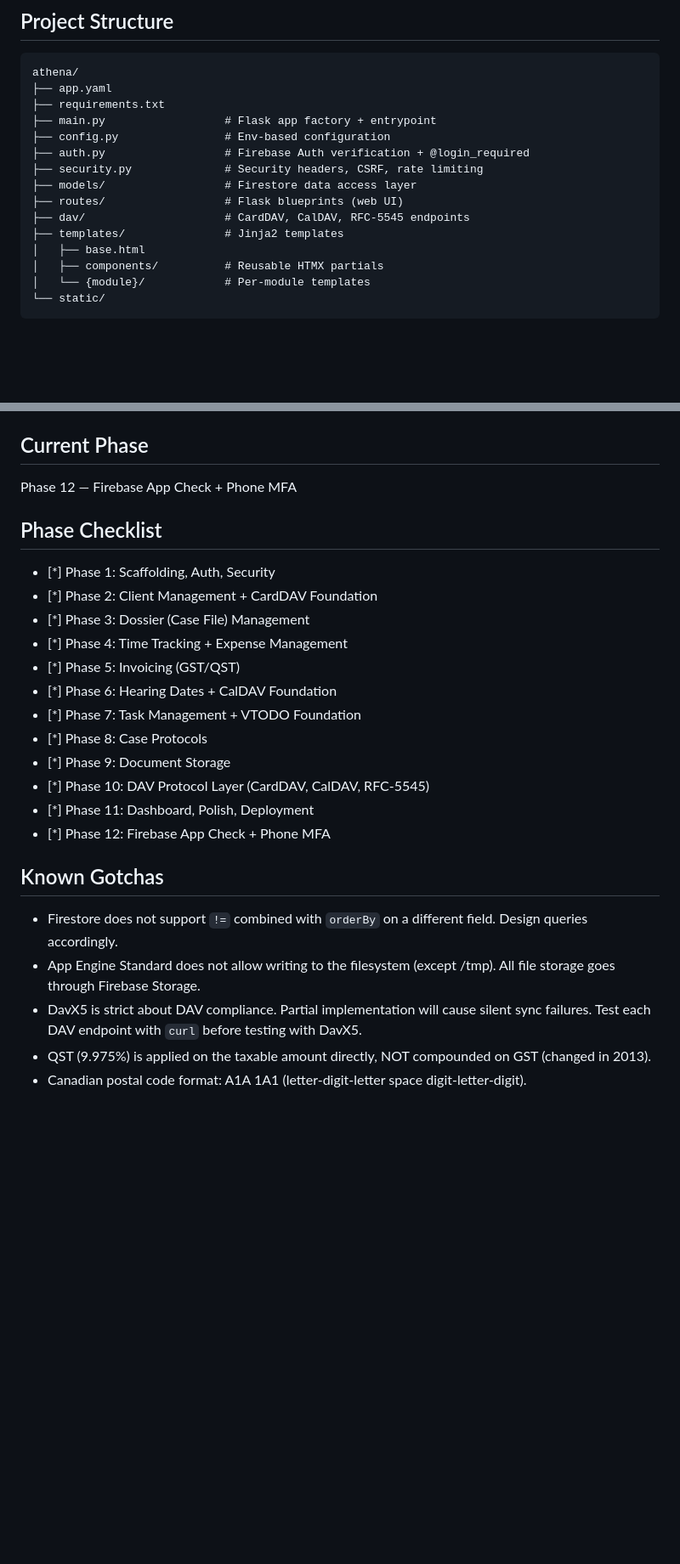
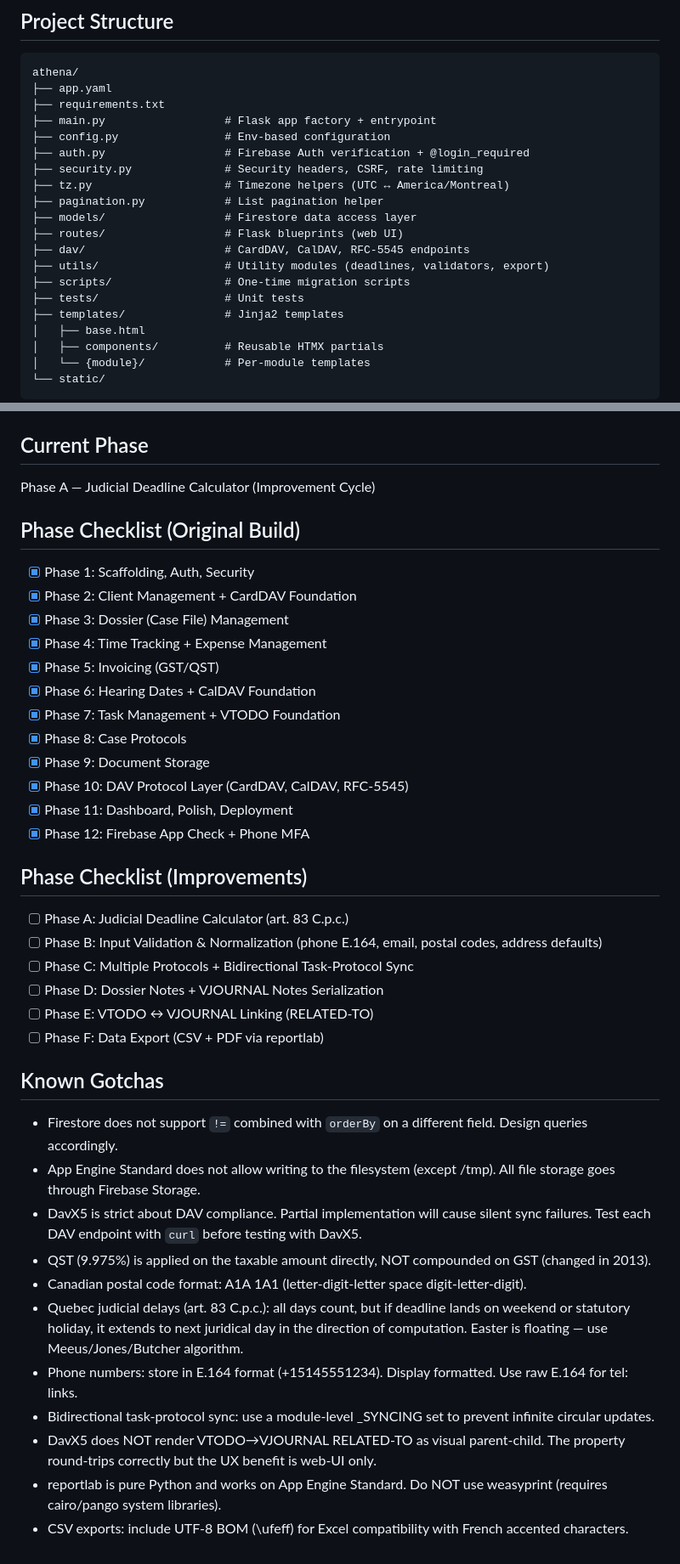
Before and after one commit to jpoirierlavoie/Pallas-Athena, a Markdown page: CLAUDE.md, 2 parts joined by grey strips. Shown at 85% size. GitHub-like rendering; blank space fills up the shorter version.

```diff
--- a/CLAUDE.md
+++ b/CLAUDE.md
@@ -51,9 +51,14 @@ athena/
 ├── config.py                # Env-based configuration
 ├── auth.py                  # Firebase Auth verification + @login_required
 ├── security.py              # Security headers, CSRF, rate limiting
+├── tz.py                    # Timezone helpers (UTC ↔ America/Montreal)
+├── pagination.py            # List pagination helper
 ├── models/                  # Firestore data access layer
 ├── routes/                  # Flask blueprints (web UI)
 ├── dav/                     # CardDAV, CalDAV, RFC-5545 endpoints
+├── utils/                   # Utility modules (deadlines, validators, export)
+├── scripts/                 # One-time migration scripts
+├── tests/                   # Unit tests
 ├── templates/               # Jinja2 templates
 │   ├── base.html
 │   ├── components/          # Reusable HTMX partials
@@ -68,21 +73,29 @@ athena/
 - Firestore emulator: `gcloud emulators firestore start`
 
 ## Current Phase
-Phase 12 — Firebase App Check + Phone MFA
+Phase A — Judicial Deadline Calculator (Improvement Cycle)
 
-## Phase Checklist
-- [*] Phase 1: Scaffolding, Auth, Security
-- [*] Phase 2: Client Management + CardDAV Foundation
-- [*] Phase 3: Dossier (Case File) Management
-- [*] Phase 4: Time Tracking + Expense Management
-- [*] Phase 5: Invoicing (GST/QST)
-- [*] Phase 6: Hearing Dates + CalDAV Foundation
-- [*] Phase 7: Task Management + VTODO Foundation
-- [*] Phase 8: Case Protocols
-- [*] Phase 9: Document Storage
-- [*] Phase 10: DAV Protocol Layer (CardDAV, CalDAV, RFC-5545)
-- [*] Phase 11: Dashboard, Polish, Deployment
-- [*] Phase 12: Firebase App Check + Phone MFA
+## Phase Checklist (Original Build)
+- [x] Phase 1: Scaffolding, Auth, Security
+- [x] Phase 2: Client Management + CardDAV Foundation
+- [x] Phase 3: Dossier (Case File) Management
+- [x] Phase 4: Time Tracking + Expense Management
+- [x] Phase 5: Invoicing (GST/QST)
+- [x] Phase 6: Hearing Dates + CalDAV Foundation
+- [x] Phase 7: Task Management + VTODO Foundation
+- [x] Phase 8: Case Protocols
+- [x] Phase 9: Document Storage
+- [x] Phase 10: DAV Protocol Layer (CardDAV, CalDAV, RFC-5545)
+- [x] Phase 11: Dashboard, Polish, Deployment
+- [x] Phase 12: Firebase App Check + Phone MFA
+
+## Phase Checklist (Improvements)
+- [ ] Phase A: Judicial Deadline Calculator (art. 83 C.p.c.)
+- [ ] Phase B: Input Validation & Normalization (phone E.164, email, postal codes, address defaults)
+- [ ] Phase C: Multiple Protocols + Bidirectional Task-Protocol Sync
+- [ ] Phase D: Dossier Notes + VJOURNAL Notes Serialization
+- [ ] Phase E: VTODO ↔ VJOURNAL Linking (RELATED-TO)
+- [ ] Phase F: Data Export (CSV + PDF via reportlab)
 
 ## Known Gotchas
 - Firestore does not support `!=` combined with `orderBy` on a different field. Design queries accordingly.
@@ -90,3 +103,9 @@ Phase 12 — Firebase App Check + Phone MFA
 - DavX5 is strict about DAV compliance. Partial implementation will cause silent sync failures. Test each DAV endpoint with `curl` before testing with DavX5.
 - QST (9.975%) is applied on the taxable amount directly, NOT compounded on GST (changed in 2013).
 - Canadian postal code format: A1A 1A1 (letter-digit-letter space digit-letter-digit).
+- Quebec judicial delays (art. 83 C.p.c.): all days count, but if deadline lands on weekend or statutory holiday, it extends to next juridical day in the direction of computation. Easter is floating — use Meeus/Jones/Butcher algorithm.
+- Phone numbers: store in E.164 format (+15145551234). Display formatted. Use raw E.164 for tel: links.
+- Bidirectional task-protocol sync: use a module-level _SYNCING set to prevent infinite circular updates.
+- DavX5 does NOT render VTODO→VJOURNAL RELATED-TO as visual parent-child. The property round-trips correctly but the UX benefit is web-UI only.
+- reportlab is pure Python and works on App Engine Standard. Do NOT use weasyprint (requires cairo/pango system libraries).
+- CSV exports: include UTF-8 BOM (\ufeff) for Excel compatibility with French accented characters.
```
